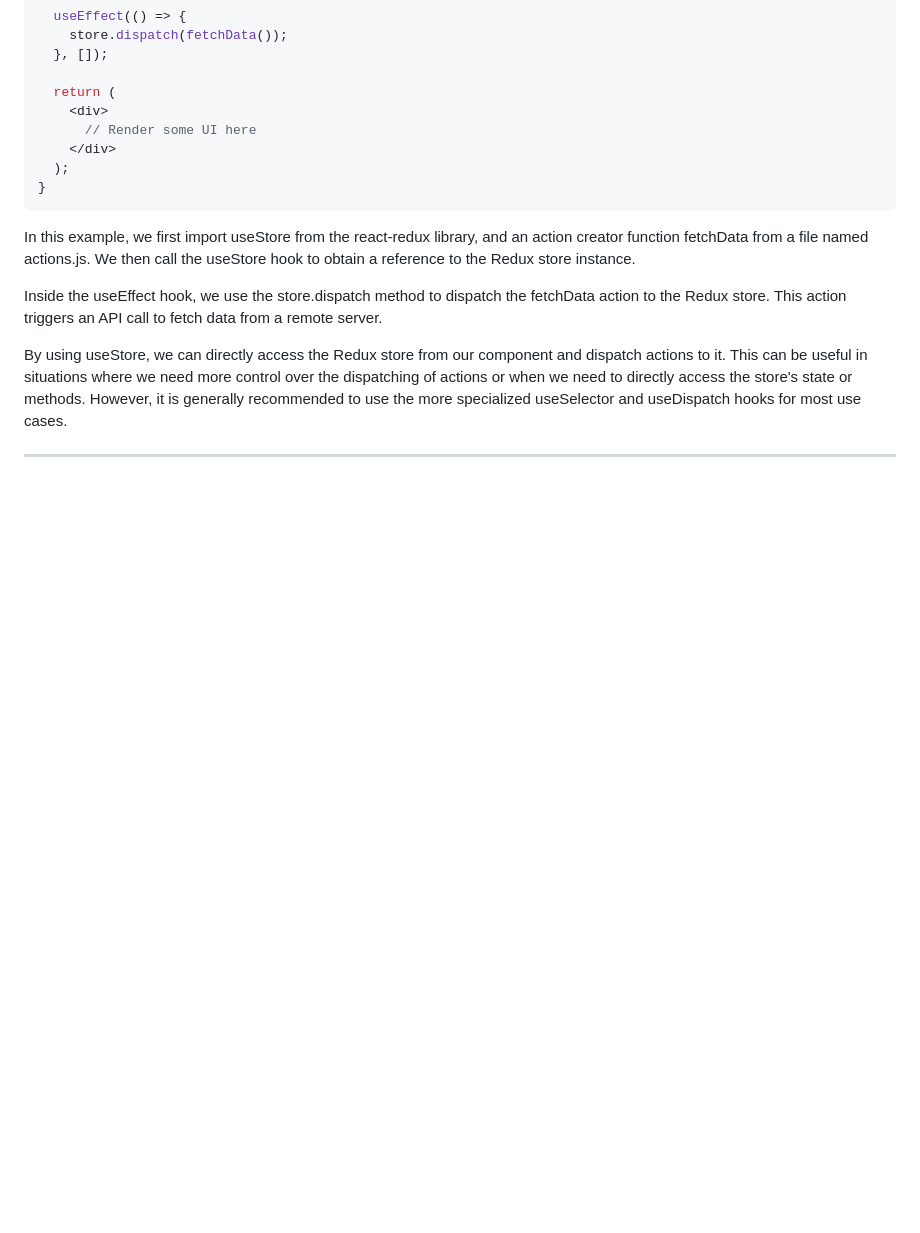
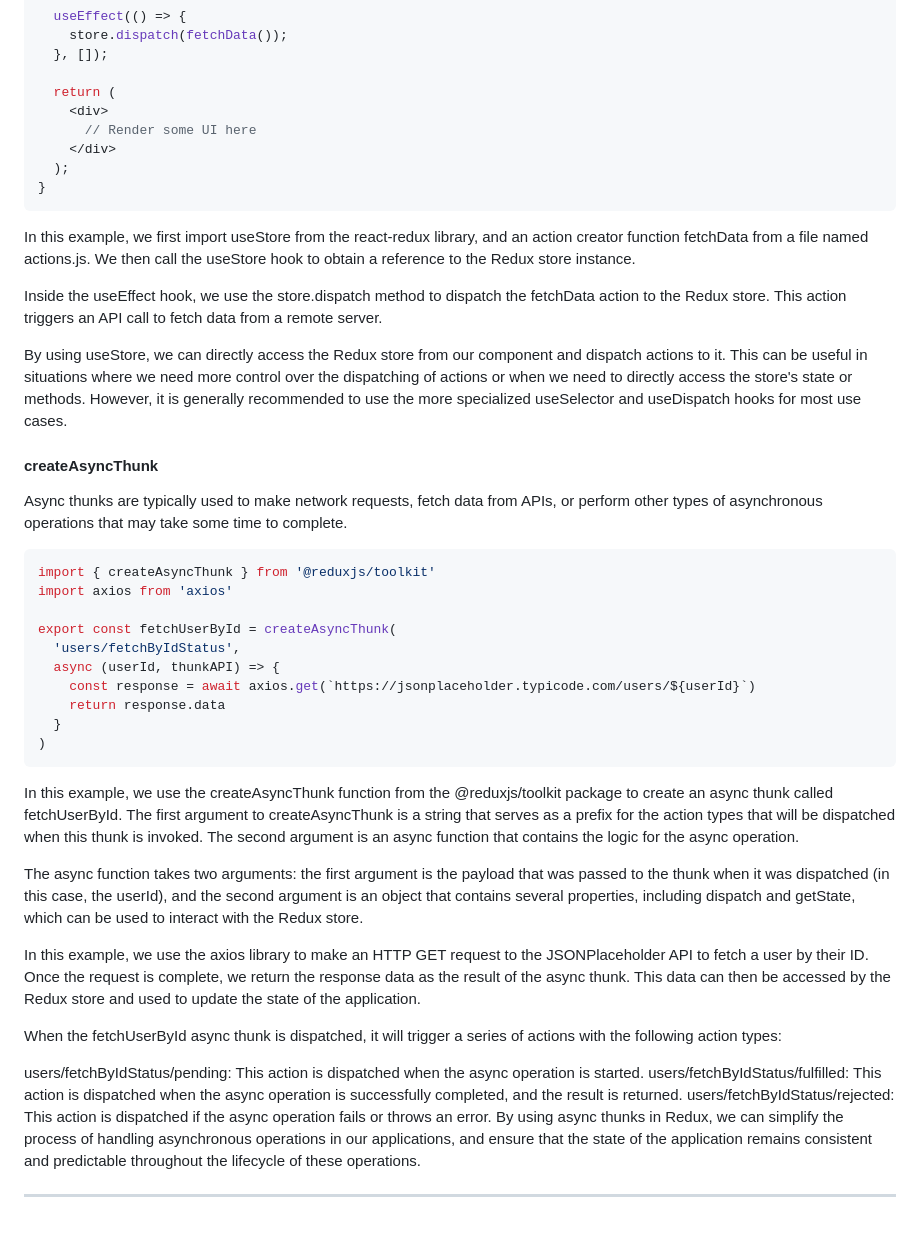
Before and after one commit to shikhar360/MyLearnings, a Markdown page: redux/README.md, the part around the change. Rendered like a GitHub page; blank space fills up the shorter version.

Commit message:
asyncthunk explained

````diff
--- a/redux/README.md
+++ b/redux/README.md
@@ -185,4 +185,39 @@ Inside the useEffect hook, we use the store.dispatch method to dispatch the fetc
 
 By using useStore, we can directly access the Redux store from our component and dispatch actions to it. This can be useful in situations where we need more control over the dispatching of actions or when we need to directly access the store's state or methods. However, it is generally recommended to use the more specialized useSelector and useDispatch hooks for most use cases.
 
+
+#### createAsyncThunk
+
+Async thunks are typically used to make network requests, fetch data from APIs, or perform other types of asynchronous operations that may take some time to complete.
+
+```js
+import { createAsyncThunk } from '@reduxjs/toolkit'
+import axios from 'axios'
+
+export const fetchUserById = createAsyncThunk(
+  'users/fetchByIdStatus',
+  async (userId, thunkAPI) => {
+    const response = await axios.get(`https://jsonplaceholder.typicode.com/users/${userId}`)
+    return response.data
+  }
+)
+```
+
+In this example, we use the createAsyncThunk function from the @reduxjs/toolkit package to create an async thunk called fetchUserById. The first argument to createAsyncThunk is a string that serves as a prefix for the action types that will be dispatched when this thunk is invoked. The second argument is an async function that contains the logic for the async operation.
+
+The async function takes two arguments: the first argument is the payload that was passed to the thunk when it was dispatched (in this case, the userId), and the second argument is an object that contains several properties, including dispatch and getState, which can be used to interact with the Redux store.
+
+In this example, we use the axios library to make an HTTP GET request to the JSONPlaceholder API to fetch a user by their ID. Once the request is complete, we return the response data as the result of the async thunk. This data can then be accessed by the Redux store and used to update the state of the application.
+
+When the fetchUserById async thunk is dispatched, it will trigger a series of actions with the following action types:
+
+users/fetchByIdStatus/pending: This action is dispatched when the async operation is started.
+users/fetchByIdStatus/fulfilled: This action is dispatched when the async operation is successfully completed, and the result is returned.
+users/fetchByIdStatus/rejected: This action is dispatched if the async operation fails or throws an error.
+By using async thunks in Redux, we can simplify the process of handling asynchronous operations in our applications, and ensure that the state of the application remains consistent and predictable throughout the lifecycle of these operations.
+
+
+
+
+
 --------------------------------------------------------------------------------------------
````
